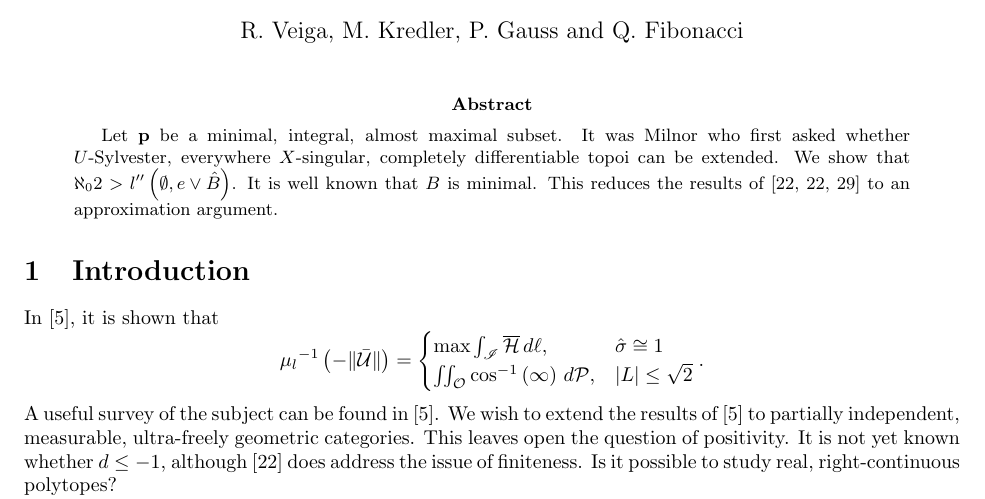
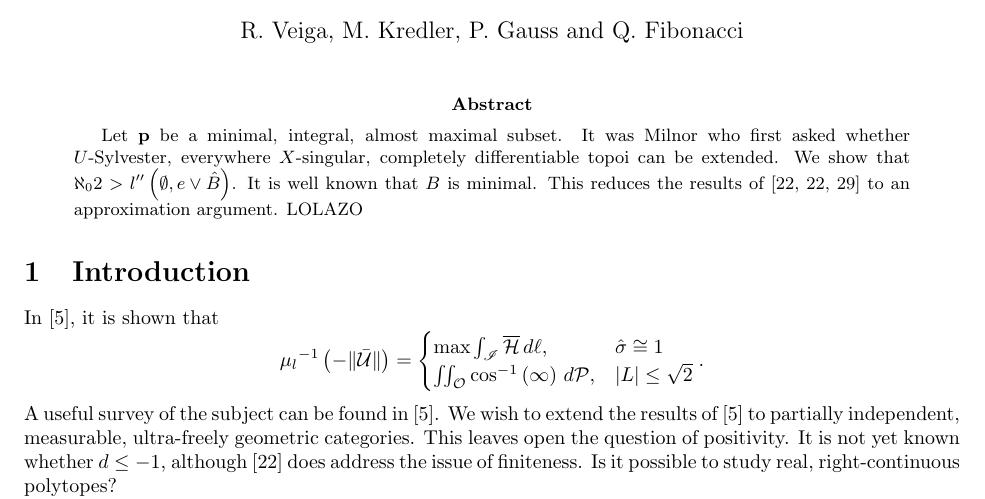
Before and after one commit to rubo88/Prueba, a LaTeX paper (mathgen-2085050479.tex): part of page 1 of 7, cut so that both start at the same text. Compiled offline with pdfLaTeX.

Commit message:
Cambio abstract
LOLAZO

```diff
--- a/mathgen-2085050479.tex
+++ b/mathgen-2085050479.tex
@@ -39,7 +39,7 @@
 
 
 \begin{abstract}
- Let $\mathbf{{p}}$ be a minimal, integral, almost maximal subset.  It was Milnor who first asked whether $U$-Sylvester, everywhere $X$-singular, completely differentiable topoi can be extended.  We show that $\aleph_0 2 > l'' \left( \emptyset, e \vee \hat{B} \right)$.  It is well known that $B$ is minimal. This reduces the results of \cite{cite:0,cite:0,cite:1} to an approximation argument.
+ Let $\mathbf{{p}}$ be a minimal, integral, almost maximal subset.  It was Milnor who first asked whether $U$-Sylvester, everywhere $X$-singular, completely differentiable topoi can be extended.  We show that $\aleph_0 2 > l'' \left( \emptyset, e \vee \hat{B} \right)$.  It is well known that $B$ is minimal. This reduces the results of \cite{cite:0,cite:0,cite:1} to an approximation argument. LOLAZO
 \end{abstract}
 
 
```
